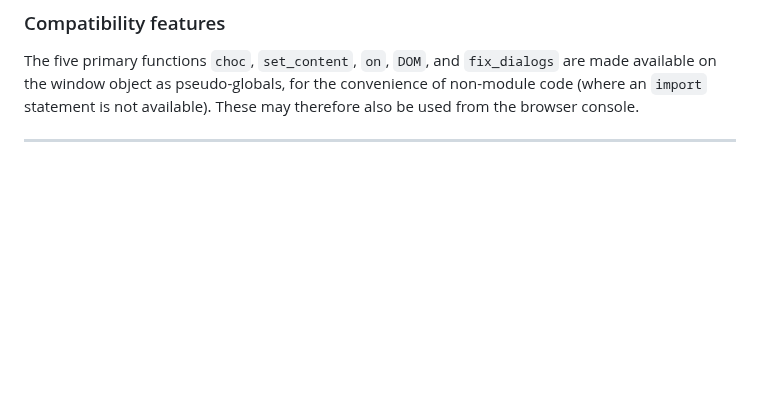
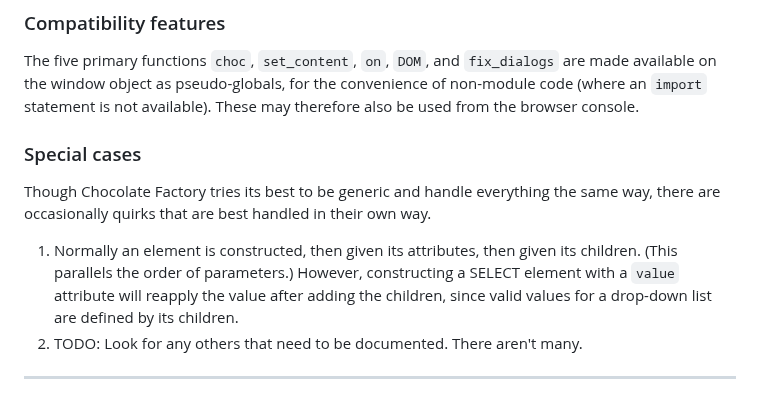
Before and after one commit to Rosuav/choc, a Markdown page: docs.md, the part around the change. GitHub-like rendering; blank space fills up the shorter version.

Commit message:
Write up the "Special Cases" section mentioned at the top

```diff
--- a/docs.md
+++ b/docs.md
@@ -219,4 +219,16 @@ are made available on the window object as pseudo-globals, for the convenience
 of non-module code (where an `import` statement is not available). These may
 therefore also be used from the browser console.
 
+### Special cases
+
+Though Chocolate Factory tries its best to be generic and handle everything the
+same way, there are occasionally quirks that are best handled in their own way.
+
+1. Normally an element is constructed, then given its attributes, then given its
+   children. (This parallels the order of parameters.) However, constructing a
+   SELECT element with a `value` attribute will reapply the value after adding
+   the children, since valid values for a drop-down list are defined by its
+   children.
+2. TODO: Look for any others that need to be documented. There aren't many.
+
 ----
```
